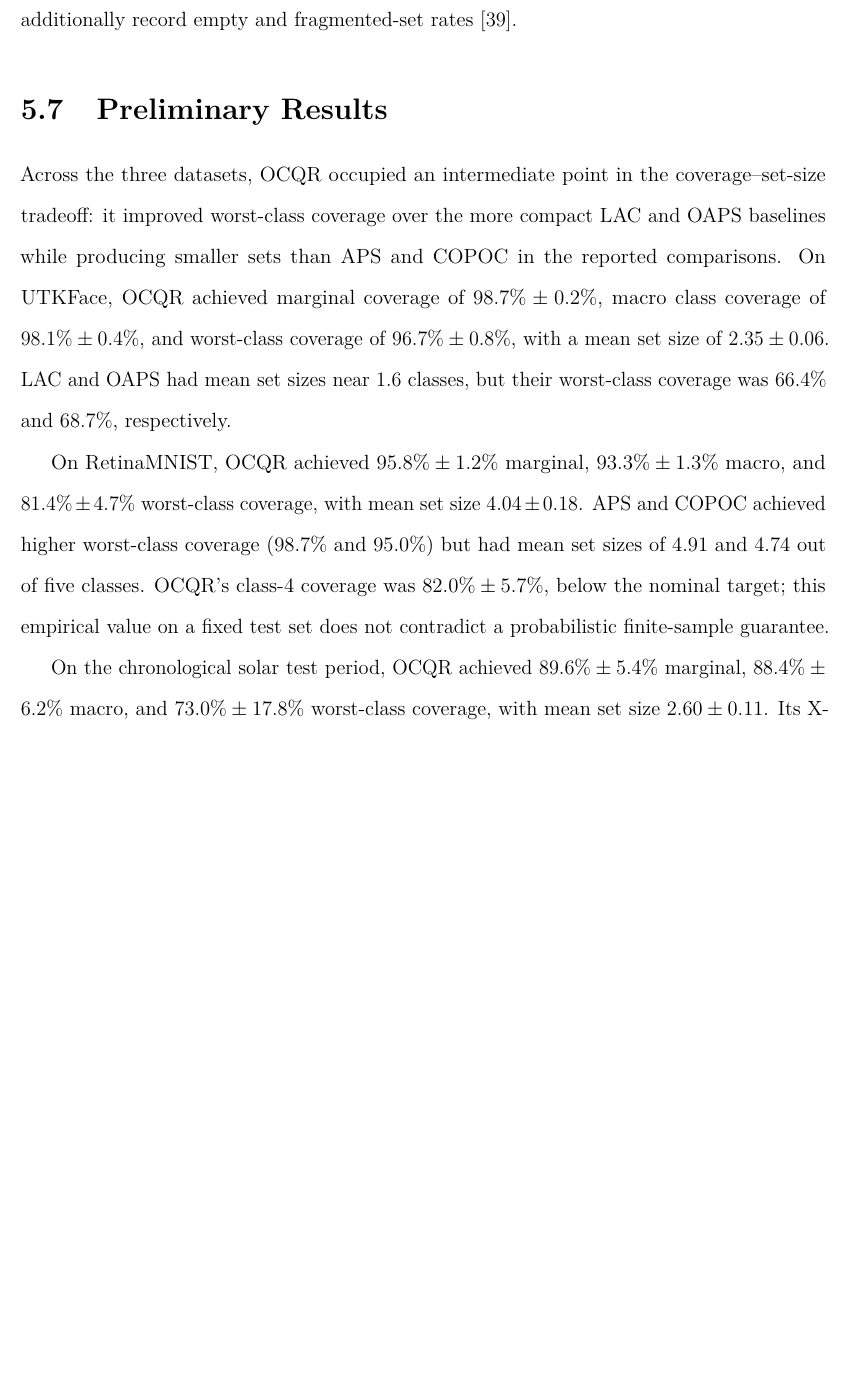
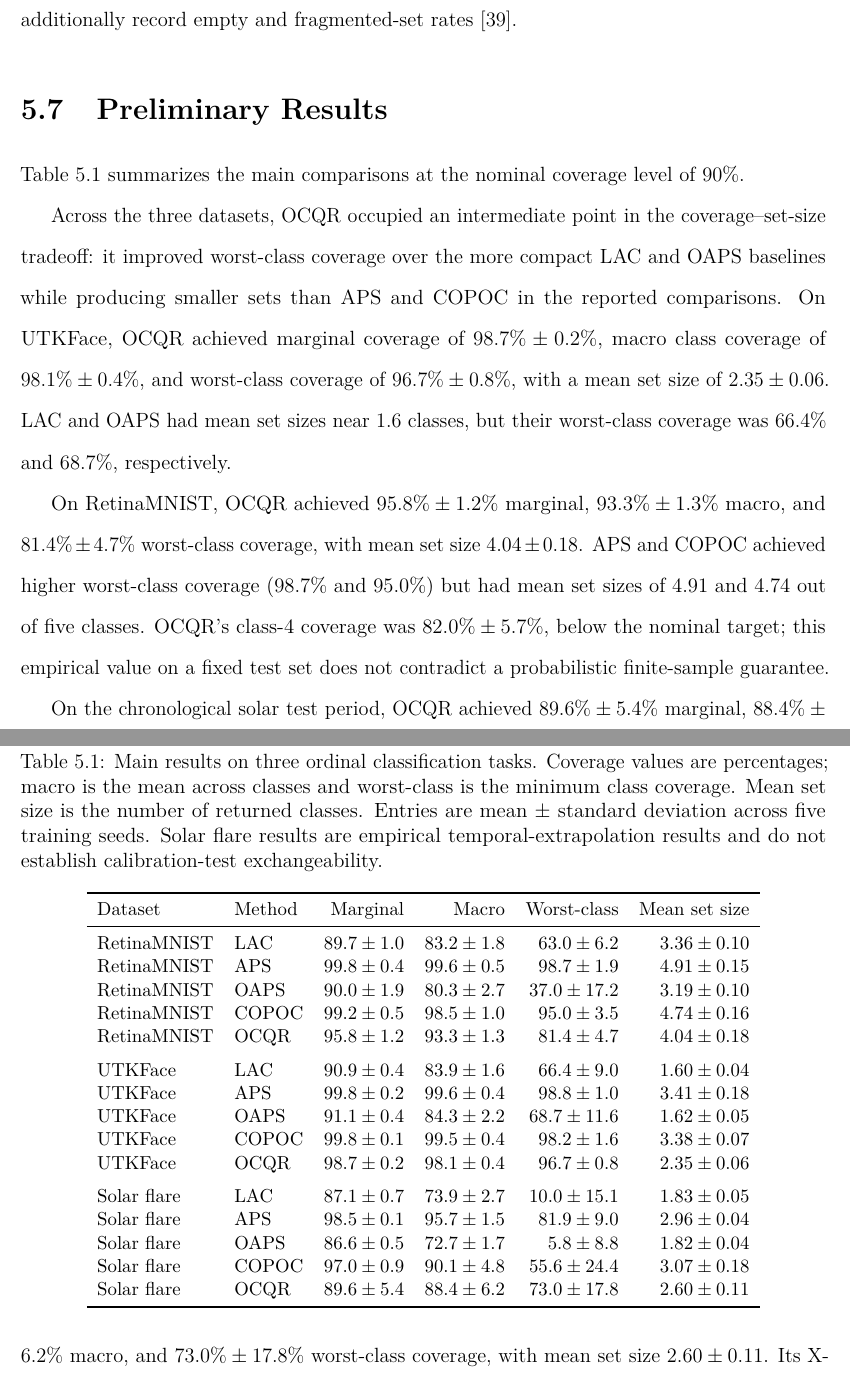
Before and after one commit to JinsuHongg/rxfi-benchmark, a LaTeX thesis (manuscript/a_proposal.tex): part of page 38 of 50 before the commit and two parts of pages 38 and 39 of 51 after it, the two joined at a grey line, cut so that both start at the same text, the shorter picture padded with empty space. Compiled offline with pdfLaTeX.

Commit message:
docs(manuscript): tabulate ordinal UQ results
Present coverage and set-size comparisons across the three evaluated
ordinal datasets so readers can compare the five methods directly.

```diff
--- a/manuscript/a_proposal.tex
+++ b/manuscript/a_proposal.tex
@@ -672,6 +672,38 @@ The pooled-calibration ablation tests whether class-specific corrections account
 
 \section{Preliminary Results}
 
+Table~\ref{tab:ocqr-preliminary-results} summarizes the main comparisons at the nominal coverage level of 90\%.
+
+\begin{table}[htbp]
+    \centering
+    \small
+    \caption{Main results on three ordinal classification tasks. Coverage values are percentages; macro is the mean across classes and worst-class is the minimum class coverage. Mean set size is the number of returned classes. Entries are mean $\pm$ standard deviation across five training seeds. Solar flare results are empirical temporal-extrapolation results and do not establish calibration-test exchangeability.}
+    \label{tab:ocqr-preliminary-results}
+    \begin{tabular}{llrrrr}
+        \toprule
+        Dataset & Method & Marginal & Macro & Worst-class & Mean set size \\
+        \midrule
+        RetinaMNIST & LAC   & $89.7 \pm 1.0$ & $83.2 \pm 1.8$ & $63.0 \pm 6.2$ & $3.36 \pm 0.10$ \\
+        RetinaMNIST & APS   & $99.8 \pm 0.4$ & $99.6 \pm 0.5$ & $98.7 \pm 1.9$ & $4.91 \pm 0.15$ \\
+        RetinaMNIST & OAPS  & $90.0 \pm 1.9$ & $80.3 \pm 2.7$ & $37.0 \pm 17.2$ & $3.19 \pm 0.10$ \\
+        RetinaMNIST & COPOC & $99.2 \pm 0.5$ & $98.5 \pm 1.0$ & $95.0 \pm 3.5$ & $4.74 \pm 0.16$ \\
+        RetinaMNIST & OCQR  & $95.8 \pm 1.2$ & $93.3 \pm 1.3$ & $81.4 \pm 4.7$ & $4.04 \pm 0.18$ \\
+        \addlinespace
+        UTKFace & LAC   & $90.9 \pm 0.4$ & $83.9 \pm 1.6$ & $66.4 \pm 9.0$ & $1.60 \pm 0.04$ \\
+        UTKFace & APS   & $99.8 \pm 0.2$ & $99.6 \pm 0.4$ & $98.8 \pm 1.0$ & $3.41 \pm 0.18$ \\
+        UTKFace & OAPS  & $91.1 \pm 0.4$ & $84.3 \pm 2.2$ & $68.7 \pm 11.6$ & $1.62 \pm 0.05$ \\
+        UTKFace & COPOC & $99.8 \pm 0.1$ & $99.5 \pm 0.4$ & $98.2 \pm 1.6$ & $3.38 \pm 0.07$ \\
+        UTKFace & OCQR  & $98.7 \pm 0.2$ & $98.1 \pm 0.4$ & $96.7 \pm 0.8$ & $2.35 \pm 0.06$ \\
+        \addlinespace
+        Solar flare & LAC   & $87.1 \pm 0.7$ & $73.9 \pm 2.7$ & $10.0 \pm 15.1$ & $1.83 \pm 0.05$ \\
+        Solar flare & APS   & $98.5 \pm 0.1$ & $95.7 \pm 1.5$ & $81.9 \pm 9.0$ & $2.96 \pm 0.04$ \\
+        Solar flare & OAPS  & $86.6 \pm 0.5$ & $72.7 \pm 1.7$ & $5.8 \pm 8.8$ & $1.82 \pm 0.04$ \\
+        Solar flare & COPOC & $97.0 \pm 0.9$ & $90.1 \pm 4.8$ & $55.6 \pm 24.4$ & $3.07 \pm 0.18$ \\
+        Solar flare & OCQR  & $89.6 \pm 5.4$ & $88.4 \pm 6.2$ & $73.0 \pm 17.8$ & $2.60 \pm 0.11$ \\
+        \bottomrule
+    \end{tabular}
+\end{table}
+
 Across the three datasets, OCQR occupied an intermediate point in the coverage--set-size tradeoff: it improved worst-class coverage over the more compact LAC and OAPS baselines while producing smaller sets than APS and COPOC in the reported comparisons. On UTKFace, OCQR achieved marginal coverage of \(98.7\%\pm0.2\%\), macro class coverage of \(98.1\%\pm0.4\%\), and worst-class coverage of \(96.7\%\pm0.8\%\), with a mean set size of \(2.35\pm0.06\). LAC and OAPS had mean set sizes near 1.6 classes, but their worst-class coverage was 66.4\% and 68.7\%, respectively.
 
 On RetinaMNIST, OCQR achieved \(95.8\%\pm1.2\%\) marginal, \(93.3\%\pm1.3\%\) macro, and \(81.4\%\pm4.7\%\) worst-class coverage, with mean set size \(4.04\pm0.18\). APS and COPOC achieved higher worst-class coverage (98.7\% and 95.0\%) but had mean set sizes of 4.91 and 4.74 out of five classes. OCQR's class-4 coverage was \(82.0\%\pm5.7\%\), below the nominal target; this empirical value on a fixed test set does not contradict a probabilistic finite-sample guarantee.
```
